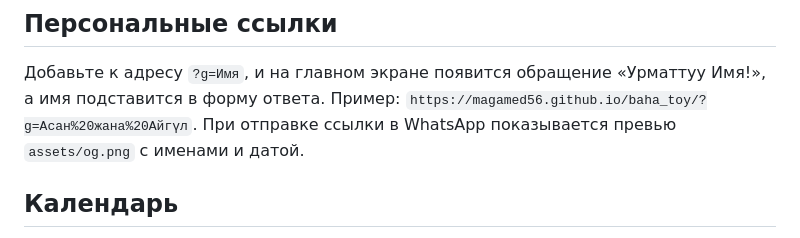
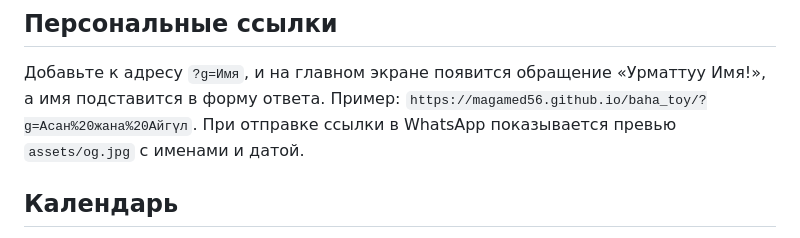
Before and after one commit to Magamed56/baha_toy, a Markdown page: README.md, the part around the change. Rendered like a GitHub page.

Commit message:
README: preview image is og.jpg
Co-Authored-By: Claude Fable 5.1 <noreply@anthropic.com>
Claude-Session: https://claude.ai/code/session_01A787PXjgkcYvihGZRKh5BX

```diff
--- a/README.md
+++ b/README.md
@@ -42,7 +42,7 @@
 
 Добавьте к адресу `?g=Имя`, и на главном экране появится обращение «Урматтуу Имя!»,
 а имя подставится в форму ответа. Пример: `https://magamed56.github.io/baha_toy/?g=Асан%20жана%20Айгүл`.
-При отправке ссылки в WhatsApp показывается превью `assets/og.png` с именами и датой.
+При отправке ссылки в WhatsApp показывается превью `assets/og.jpg` с именами и датой.
 
 ## Календарь
 
```
